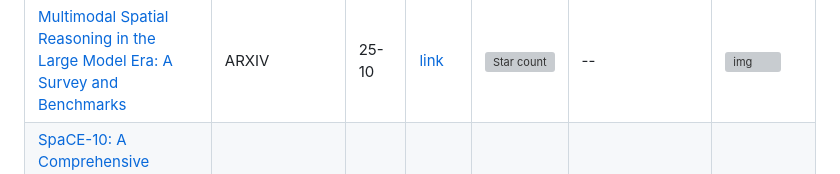
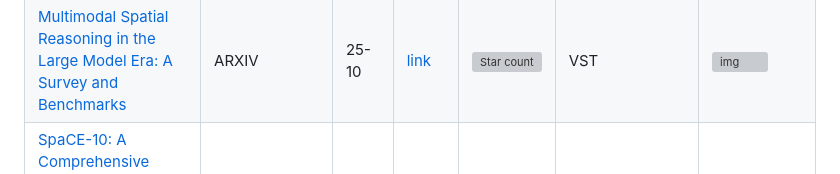
Before and after one commit to SIBench/Awesome-Visual-Spatial-Reasoning, a Markdown page: README.md, the part around one of its changes. Rendered like a GitHub page; grey boxes are pictures that could not be loaded.

```diff
--- a/README.md
+++ b/README.md
@@ -1241,7 +1270,7 @@ VLMs for the Metaverse</a></td>
     <td>25-10</td>
     <td><a href="https://github.com/zhengxuJosh/Awesome-Multimodal-Spatial-Reasoning">link</a></td>
     <td><img src="https://img.shields.io/github/stars/zhengxuJosh/Awesome-Multimodal-Spatial-Reasoning.svg?style=social&label=Star" alt="Star count" /></td>
-    <td>--</td>
+    <td>VST</td>
     <td><img src="excel_images/20251031164914_7_79.png" alt="img" /></td>
   </tr>
   <tr>
```
Also changed, not shown: other parts of README.md (+30 -1 lines), excel_images/195927754.png (added), excel_images/200323241.png (added), excel_images/201237431.png (added).
